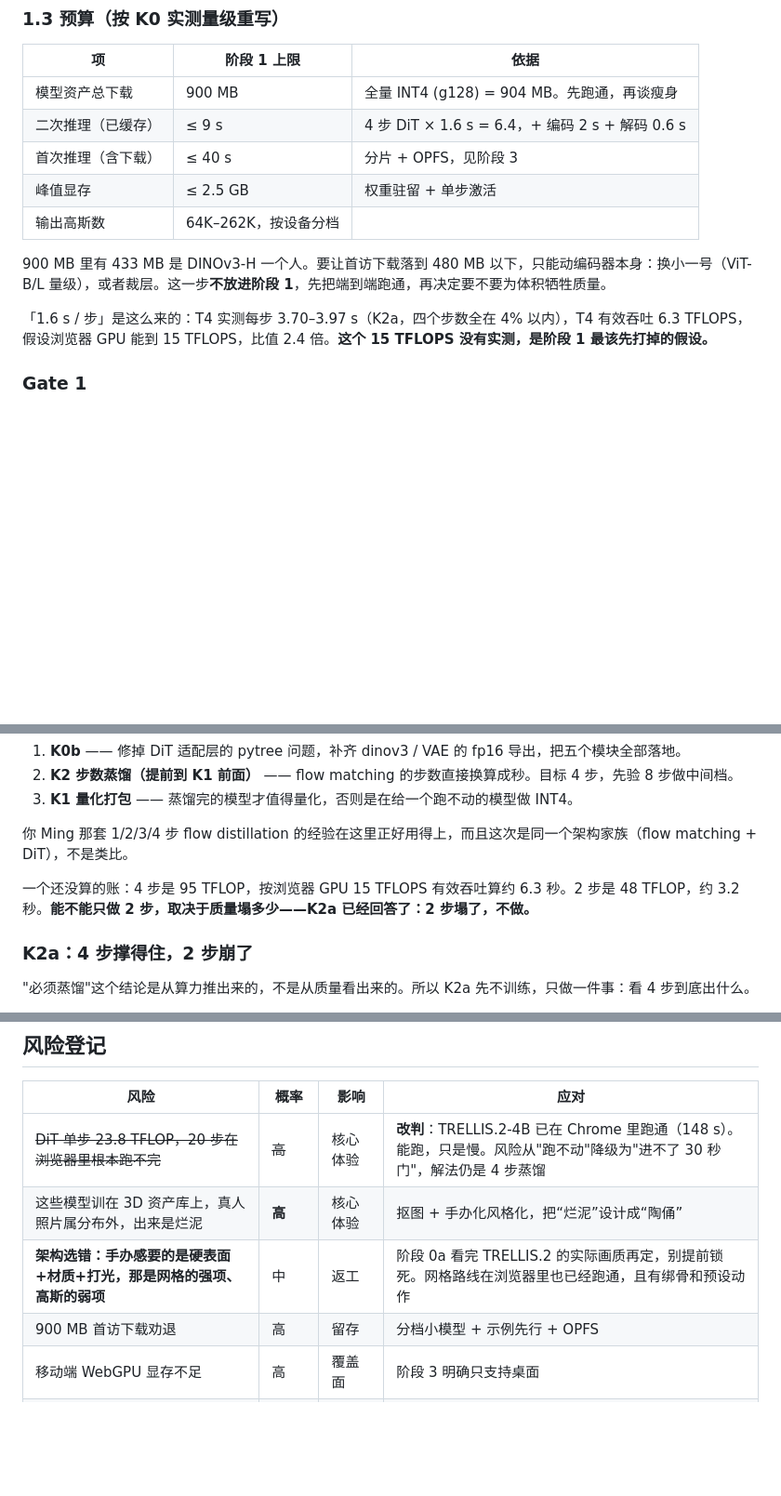
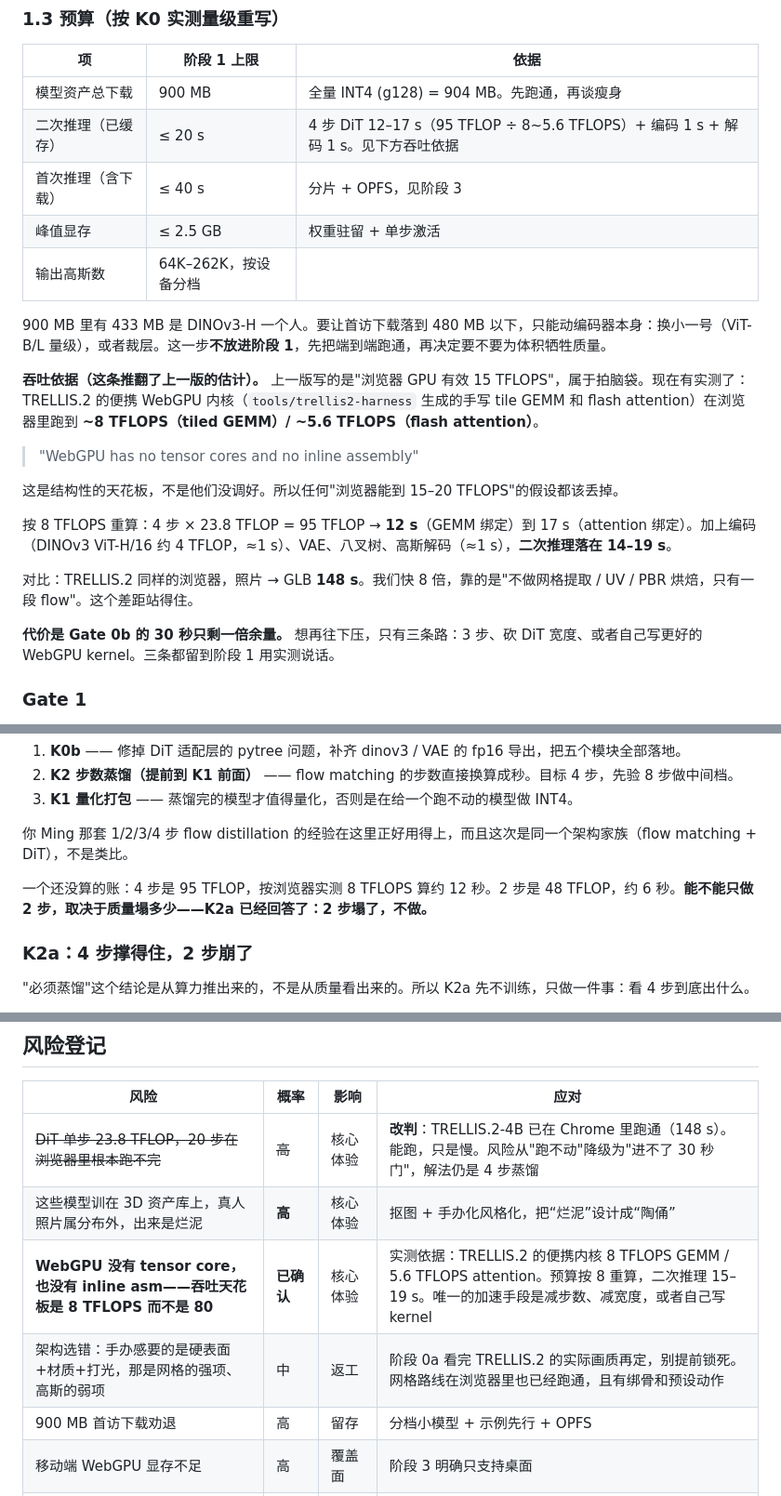
Before and after one commit to idefinity/research-webml-flip, a Markdown page: PLAN.md, 3 parts joined by grey strips. Shown at 93% size. Rendered like a GitHub page; blank space fills up the shorter version.

Commit message:
Rebudget on measured WebGPU throughput: 8 TFLOPS GEMM, not 15; second inference 15-19s

```diff
--- a/PLAN.md
+++ b/PLAN.md
@@ -323,14 +323,24 @@ cast 这一步是 K0 逼出来的，不是可选项：dinov3 和 flux2 VAE 是
 | 项 | 阶段 1 上限 | 依据 |
 |---|---|---|
 | 模型资产总下载 | 900 MB | 全量 INT4 (g128) = 904 MB。先跑通，再谈瘦身 |
-| 二次推理（已缓存） | ≤ 9 s | 4 步 DiT × 1.6 s = 6.4，+ 编码 2 s + 解码 0.6 s |
+| 二次推理（已缓存） | ≤ 20 s | 4 步 DiT 12–17 s（95 TFLOP ÷ 8~5.6 TFLOPS）+ 编码 1 s + 解码 1 s。见下方吞吐依据 |
 | 首次推理（含下载） | ≤ 40 s | 分片 + OPFS，见阶段 3 |
 | 峰值显存 | ≤ 2.5 GB | 权重驻留 + 单步激活 |
 | 输出高斯数 | 64K–262K，按设备分档 | |
 
 900 MB 里有 433 MB 是 DINOv3-H 一个人。要让首访下载落到 480 MB 以下，只能动编码器本身：换小一号（ViT-B/L 量级），或者裁层。这一步**不放进阶段 1**，先把端到端跑通，再决定要不要为体积牺牲质量。
 
-「1.6 s / 步」是这么来的：T4 实测每步 3.70–3.97 s（K2a，四个步数全在 4% 以内），T4 有效吞吐 6.3 TFLOPS，假设浏览器 GPU 能到 15 TFLOPS，比值 2.4 倍。**这个 15 TFLOPS 没有实测，是阶段 1 最该先打掉的假设。**
+**吞吐依据（这条推翻了上一版的估计）。** 上一版写的是"浏览器 GPU 有效 15 TFLOPS"，属于拍脑袋。现在有实测了：TRELLIS.2 的便携 WebGPU 内核（`tools/trellis2-harness` 生成的手写 tile GEMM 和 flash attention）在浏览器里跑到 **~8 TFLOPS（tiled GEMM）/ ~5.6 TFLOPS（flash attention）**。
+
+> "WebGPU has no tensor cores and no inline assembly"
+
+这是结构性的天花板，不是他们没调好。所以任何"浏览器能到 15–20 TFLOPS"的假设都该丢掉。
+
+按 8 TFLOPS 重算：4 步 × 23.8 TFLOP = 95 TFLOP → **12 s**（GEMM 绑定）到 17 s（attention 绑定）。加上编码（DINOv3 ViT-H/16 约 4 TFLOP，≈1 s）、VAE、八叉树、高斯解码（≈1 s），**二次推理落在 14–19 s**。
+
+对比：TRELLIS.2 同样的浏览器，照片 → GLB **148 s**。我们快 8 倍，靠的是"不做网格提取 / UV / PBR 烘焙，只有一段 flow"。这个差距站得住。
+
+**代价是 Gate 0b 的 30 秒只剩一倍余量。** 想再往下压，只有三条路：3 步、砍 DiT 宽度、或者自己写更好的 WebGPU kernel。三条都留到阶段 1 用实测说话。
 
 ### Gate 1
 
@@ -471,7 +481,7 @@ K0 之前，这条链路被写成“K1 出来之后浏览器端仍然 > 20 秒
 
 你 Ming 那套 1/2/3/4 步 flow distillation 的经验在这里正好用得上，而且这次是同一个架构家族（flow matching + DiT），不是类比。
 
-一个还没算的账：4 步是 95 TFLOP，按浏览器 GPU 15 TFLOPS 有效吞吐算约 6.3 秒。2 步是 48 TFLOP，约 3.2 秒。**能不能只做 2 步，取决于质量塌多少——K2a 已经回答了：2 步塌了，不做。**
+一个还没算的账：4 步是 95 TFLOP，按浏览器实测 8 TFLOPS 算约 12 秒。2 步是 48 TFLOP，约 6 秒。**能不能只做 2 步，取决于质量塌多少——K2a 已经回答了：2 步塌了，不做。**
 
 ### K2a：4 步撑得住，2 步崩了
 
@@ -541,7 +551,8 @@ T4 上每步 3.70–3.97 秒，线性得干净，没有调度开销。
 |---|---|---|---|
 | ~~DiT 单步 23.8 TFLOP，20 步在浏览器里根本跑不完~~ | ~~高~~ | 核心体验 | **改判**：TRELLIS.2-4B 已在 Chrome 里跑通（148 s）。能跑，只是慢。风险从"跑不动"降级为"进不了 30 秒门"，解法仍是 4 步蒸馏 |
 | 这些模型训在 3D 资产库上，真人照片属分布外，出来是烂泥 | **高** | 核心体验 | 抠图 + 手办化风格化，把“烂泥”设计成“陶俑” |
-| **架构选错：手办感要的是硬表面+材质+打光，那是网格的强项、高斯的弱项** | 中 | 返工 | 阶段 0a 看完 TRELLIS.2 的实际画质再定，别提前锁死。网格路线在浏览器里也已经跑通，且有绑骨和预设动作 |
+| **WebGPU 没有 tensor core，也没有 inline asm——吞吐天花板是 8 TFLOPS 而不是 80** | **已确认** | 核心体验 | 实测依据：TRELLIS.2 的便携内核 8 TFLOPS GEMM / 5.6 TFLOPS attention。预算按 8 重算，二次推理 15–19 s。唯一的加速手段是减步数、减宽度，或者自己写 kernel |
+| 架构选错：手办感要的是硬表面+材质+打光，那是网格的强项、高斯的弱项 | 中 | 返工 | 阶段 0a 看完 TRELLIS.2 的实际画质再定，别提前锁死。网格路线在浏览器里也已经跑通，且有绑骨和预设动作 |
 | 900 MB 首访下载劝退 | 高 | 留存 | 分档小模型 + 示例先行 + OPFS |
 | 移动端 WebGPU 显存不足 | 高 | 覆盖面 | 阶段 3 明确只支持桌面 |
 | 蒸馏到 4 步后质量塌 | ~~中高~~ 低 | 质量 | **K2a 已降级**：未蒸馏的基座在 4 步就站住了（IoU 0.91、opacity 0.84），蒸馏变成"把漂移修回去"的白捡项 |
```
Also changed, not shown: other parts of PLAN.md (+1 -1 lines).
